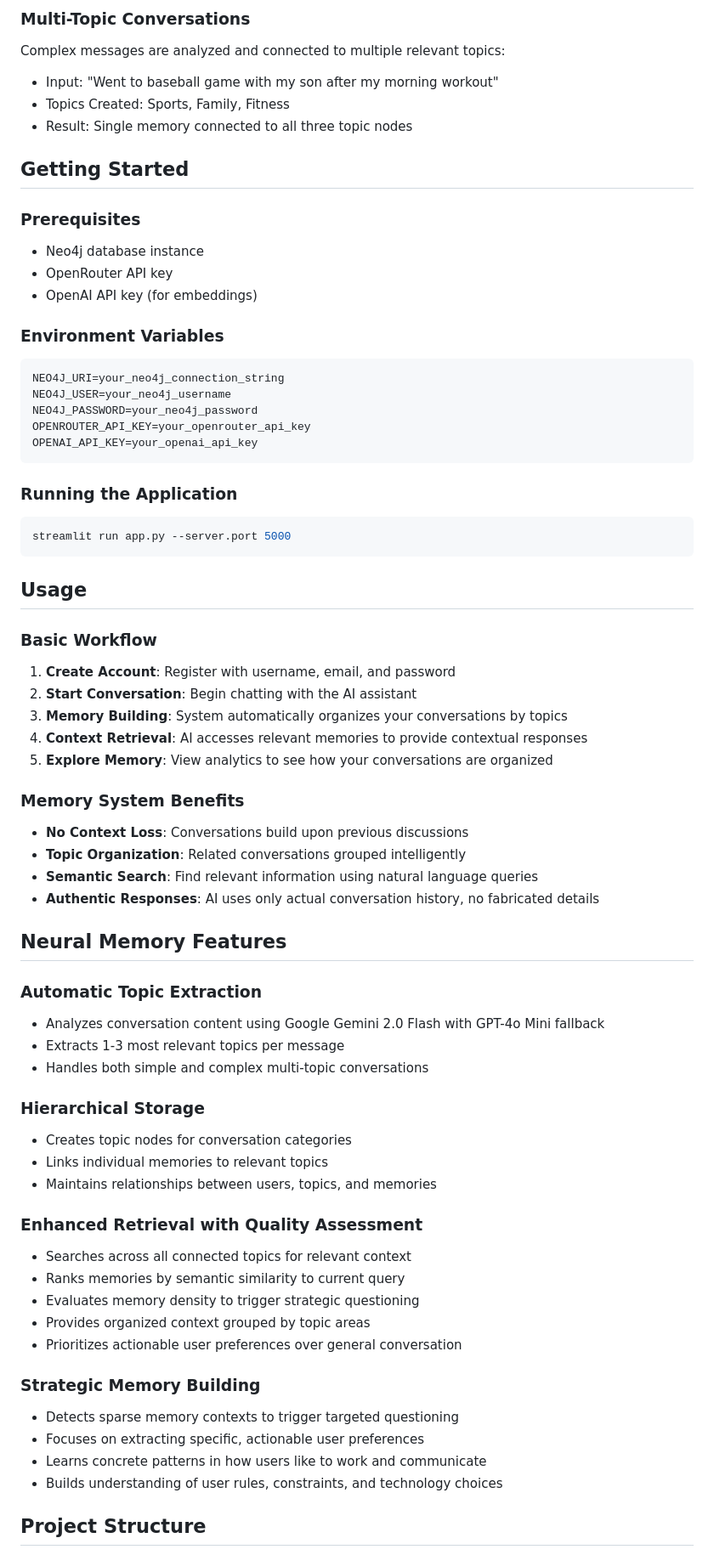
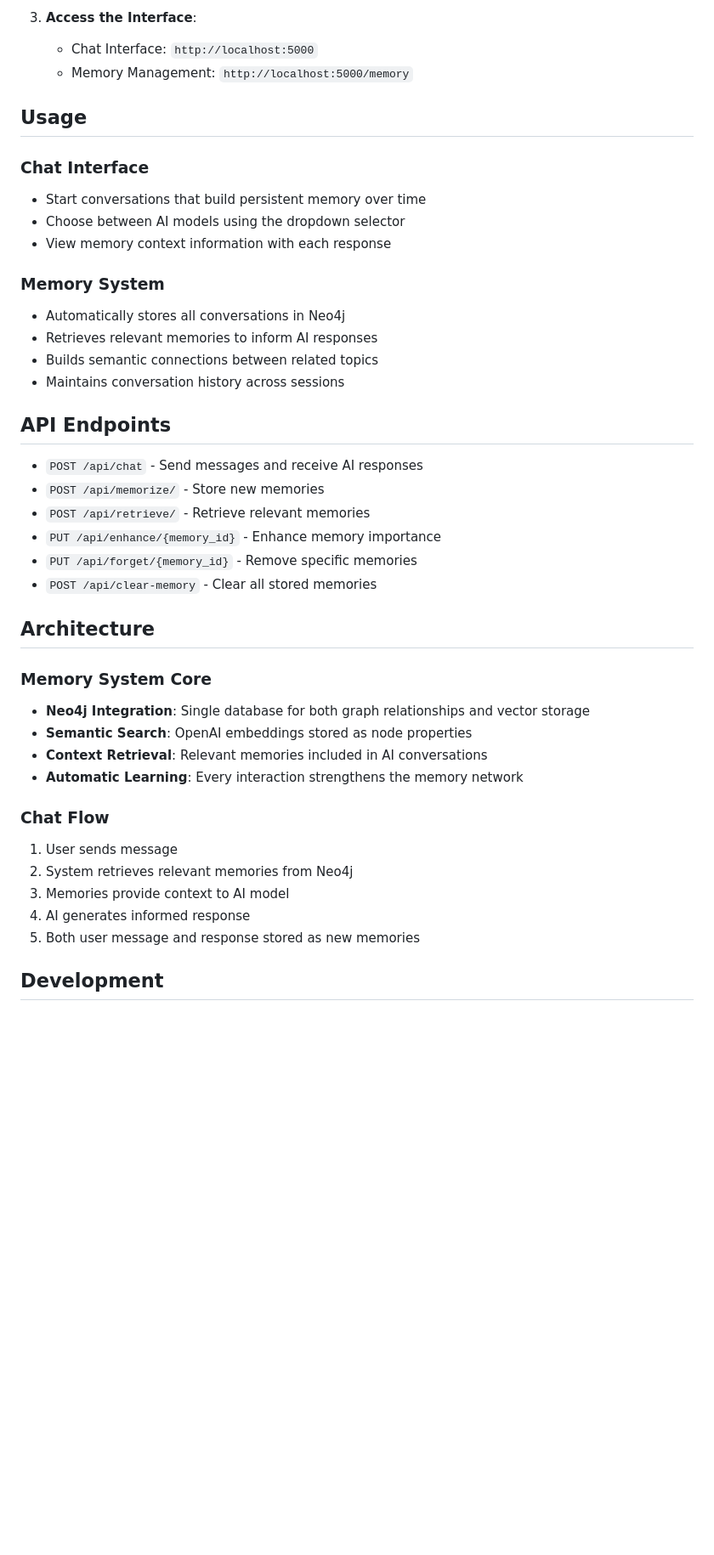
Before and after one commit to jonwick68658/NeuroLM1, a Markdown page: README.md, the part around one of its changes. Shown at 85% size. Rendered like a GitHub page; blank space fills up the shorter version.

````diff
--- a/README.md
+++ b/README.md
@@ -54,70 +38,44 @@ User Node
 
-### Multi-Topic Conversations
-Complex messages are analyzed and connected to multiple relevant topics:
-- Input: "Went to baseball game with my son after my morning workout"
-- Topics Created: Sports, Family, Fitness
-- Result: Single memory connected to all three topic nodes
-
-## Getting Started
-
-### Prerequisites
-- Neo4j database instance
-- OpenRouter API key
-- OpenAI API key (for embeddings)
-
-### Environment Variables
-```
-NEO4J_URI=your_neo4j_connection_string
-NEO4J_USER=your_neo4j_username
-NEO4J_PASSWORD=your_neo4j_password
-OPENROUTER_API_KEY=your_openrouter_api_key
-OPENAI_API_KEY=your_openai_api_key
-```
-
-### Running the Application
-```bash
-streamlit run app.py --server.port 5000
-```
+3. **Access the Interface**:
+   - Chat Interface: `http://localhost:5000`
+   - Memory Management: `http://localhost:5000/memory`
 
 ## Usage
 
-### Basic Workflow
-1. **Create Account**: Register with username, email, and password
-2. **Start Conversation**: Begin chatting with the AI assistant
-3. **Memory Building**: System automatically organizes your conversations by topics
-4. **Context Retrieval**: AI accesses relevant memories to provide contextual responses
-5. **Explore Memory**: View analytics to see how your conversations are organized
+### Chat Interface
+- Start conversations that build persistent memory over time
+- Choose between AI models using the dropdown selector
+- View memory context information with each response
 
-### Memory System Benefits
-- **No Context Loss**: Conversations build upon previous discussions
-- **Topic Organization**: Related conversations grouped intelligently
-- **Semantic Search**: Find relevant information using natural language queries
-- **Authentic Responses**: AI uses only actual conversation history, no fabricated details
+### Memory System
+- Automatically stores all conversations in Neo4j
+- Retrieves relevant memories to inform AI responses
+- Builds semantic connections between related topics
+- Maintains conversation history across sessions
 
-## Neural Memory Features
+## API Endpoints
 
-### Automatic Topic Extraction
-- Analyzes conversation content using Google Gemini 2.0 Flash with GPT-4o Mini fallback
-- Extracts 1-3 most relevant topics per message
-- Handles both simple and complex multi-topic conversations
+- `POST /api/chat` - Send messages and receive AI responses
+- `POST /api/memorize/` - Store new memories
+- `POST /api/retrieve/` - Retrieve relevant memories
+- `PUT /api/enhance/{memory_id}` - Enhance memory importance
+- `PUT /api/forget/{memory_id}` - Remove specific memories
+- `POST /api/clear-memory` - Clear all stored memories
 
-### Hierarchical Storage
-- Creates topic nodes for conversation categories
-- Links individual memories to relevant topics
-- Maintains relationships between users, topics, and memories
+## Architecture
 
-### Enhanced Retrieval with Quality Assessment
-- Searches across all connected topics for relevant context
-- Ranks memories by semantic similarity to current query
-- Evaluates memory density to trigger strategic questioning
-- Provides organized context grouped by topic areas
-- Prioritizes actionable user preferences over general conversation
+### Memory System Core
+- **Neo4j Integration**: Single database for both graph relationships and vector storage
+- **Semantic Search**: OpenAI embeddings stored as node properties
+- **Context Retrieval**: Relevant memories included in AI conversations
+- **Automatic Learning**: Every interaction strengthens the memory network
 
-### Strategic Memory Building
-- Detects sparse memory contexts to trigger targeted questioning
-- Focuses on extracting specific, actionable user preferences
-- Learns concrete patterns in how users like to work and communicate
-- Builds understanding of user rules, constraints, and technology choices
+### Chat Flow
+1. User sends message
+2. System retrieves relevant memories from Neo4j
+3. Memories provide context to AI model
+4. AI generates informed response
+5. Both user message and response stored as new memories
 
-## Project Structure
+## Development
 
````
Also changed, not shown: other parts of README.md (+42 -111 lines).
